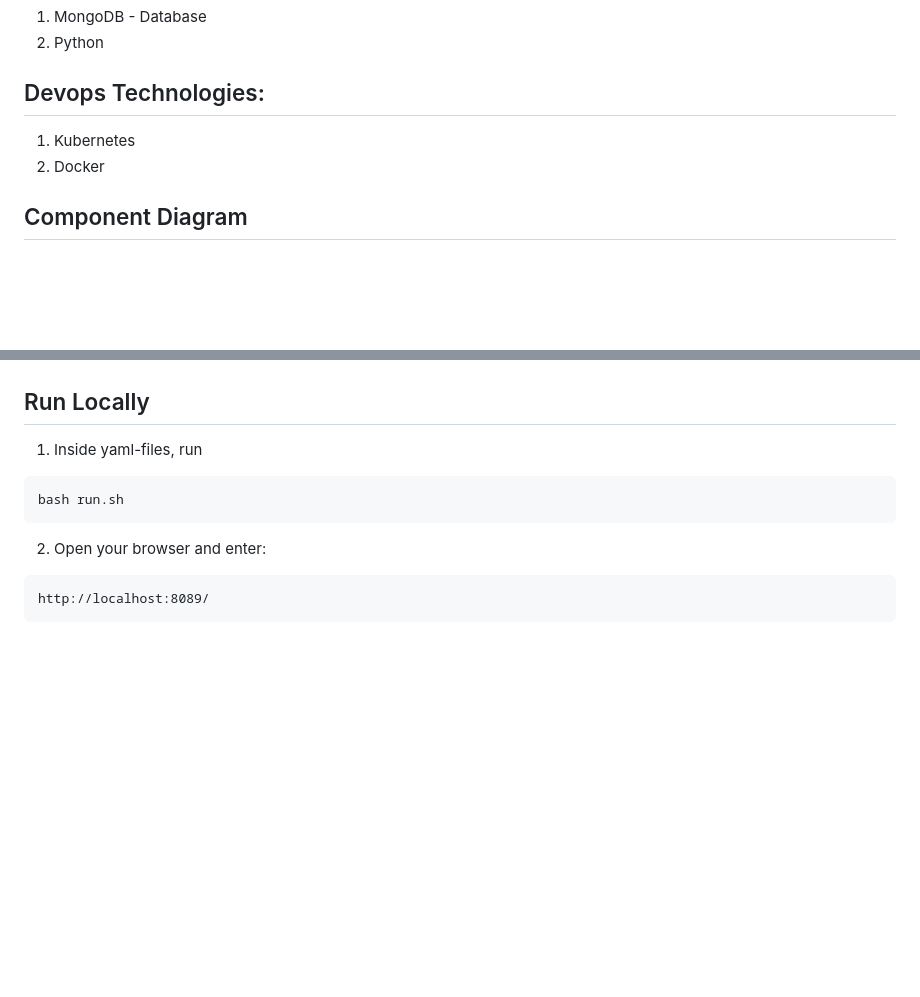
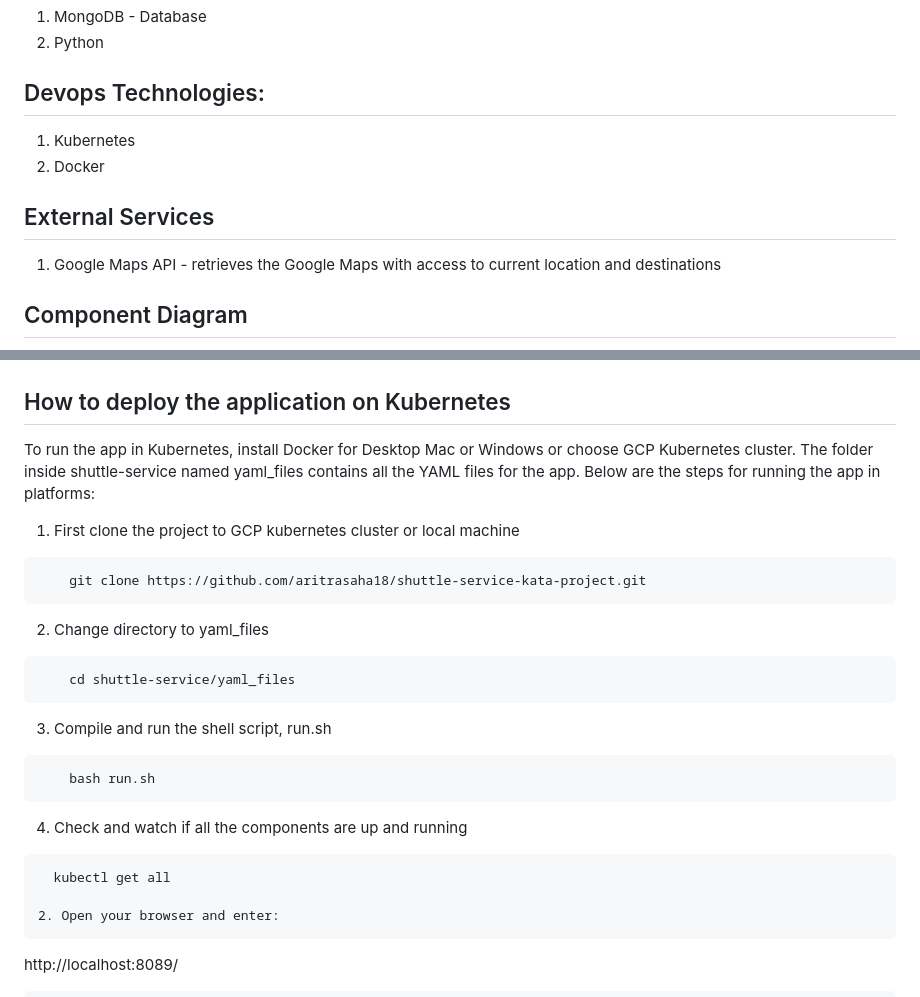
Before and after one commit to aritrasaha18/shuttle-service-kata-project, a Markdown page: README.md, 2 parts joined by grey strips. Rendered like a GitHub page; blank space fills up the shorter version.

````diff
--- a/README.md
+++ b/README.md
@@ -44,14 +44,33 @@ Number of modules : 6
 1. Kubernetes
 2. Docker
 
+## External Services
+
+1. Google Maps API - retrieves the Google Maps with access to current location and destinations
+
 ## Component Diagram
 ![Diagram](https://github.com/aritrasaha18/shuttle-service-kata-project/blob/main/cloudproject.png)
 
-## Run Locally
-1. Inside yaml-files, run
+## How to deploy the application on Kubernetes
+
+To run the app in Kubernetes, install Docker for Desktop Mac or Windows or choose GCP Kubernetes cluster. The folder inside shuttle-service named yaml_files contains all the YAML files for the app. Below are the steps for running the app in platforms:
+
+1. First clone the project to GCP kubernetes cluster or local machine
 ```
-bash run.sh
+    git clone https://github.com/aritrasaha18/shuttle-service-kata-project.git
 ```
+2. Change directory to yaml_files
+```
+    cd shuttle-service/yaml_files
+```
+3. Compile and run the shell script, run.sh
+```
+    bash run.sh
+```
+
+4. Check and watch if all the components are up and running
+```
+  kubectl get all
 
 2. Open your browser and enter:
 ```
````
